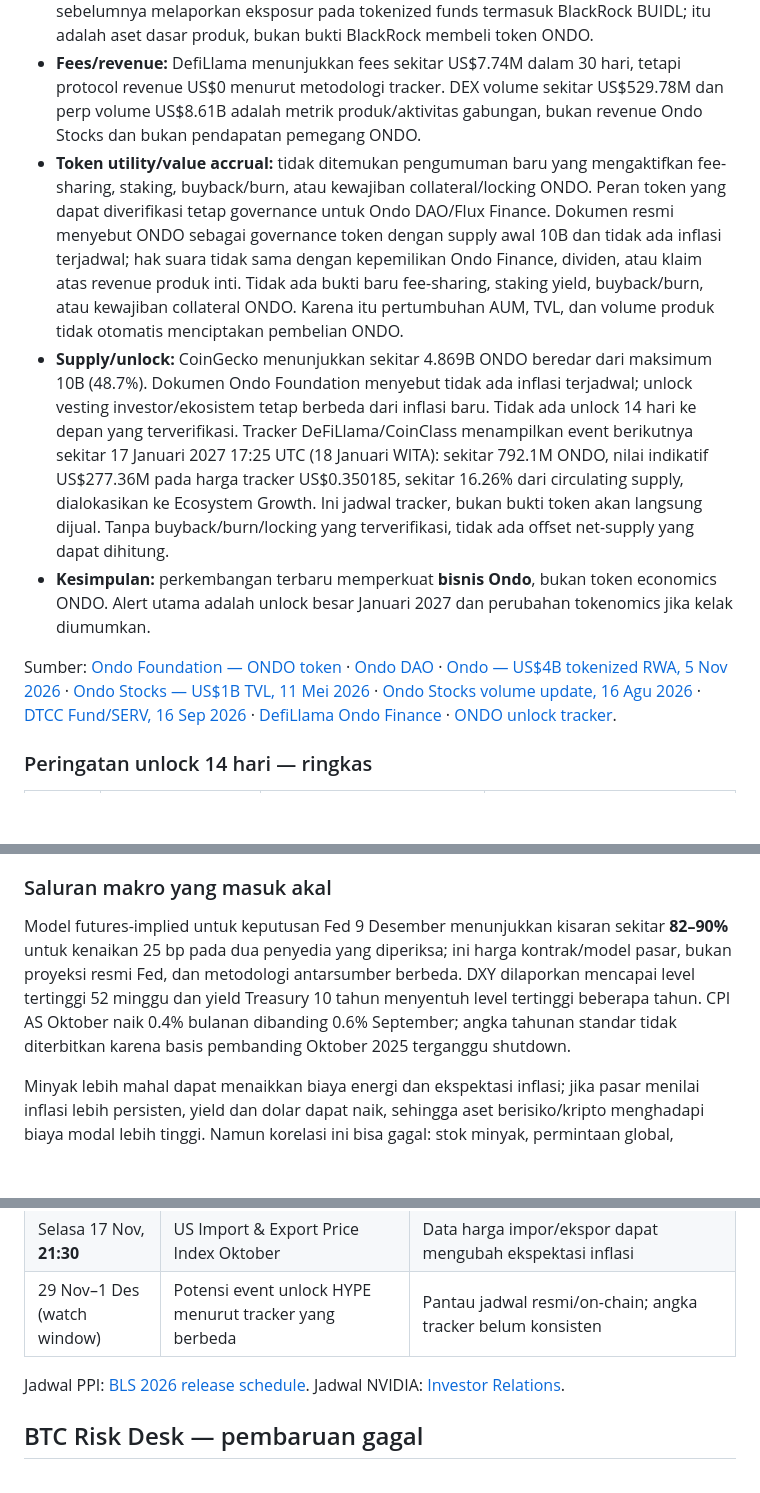
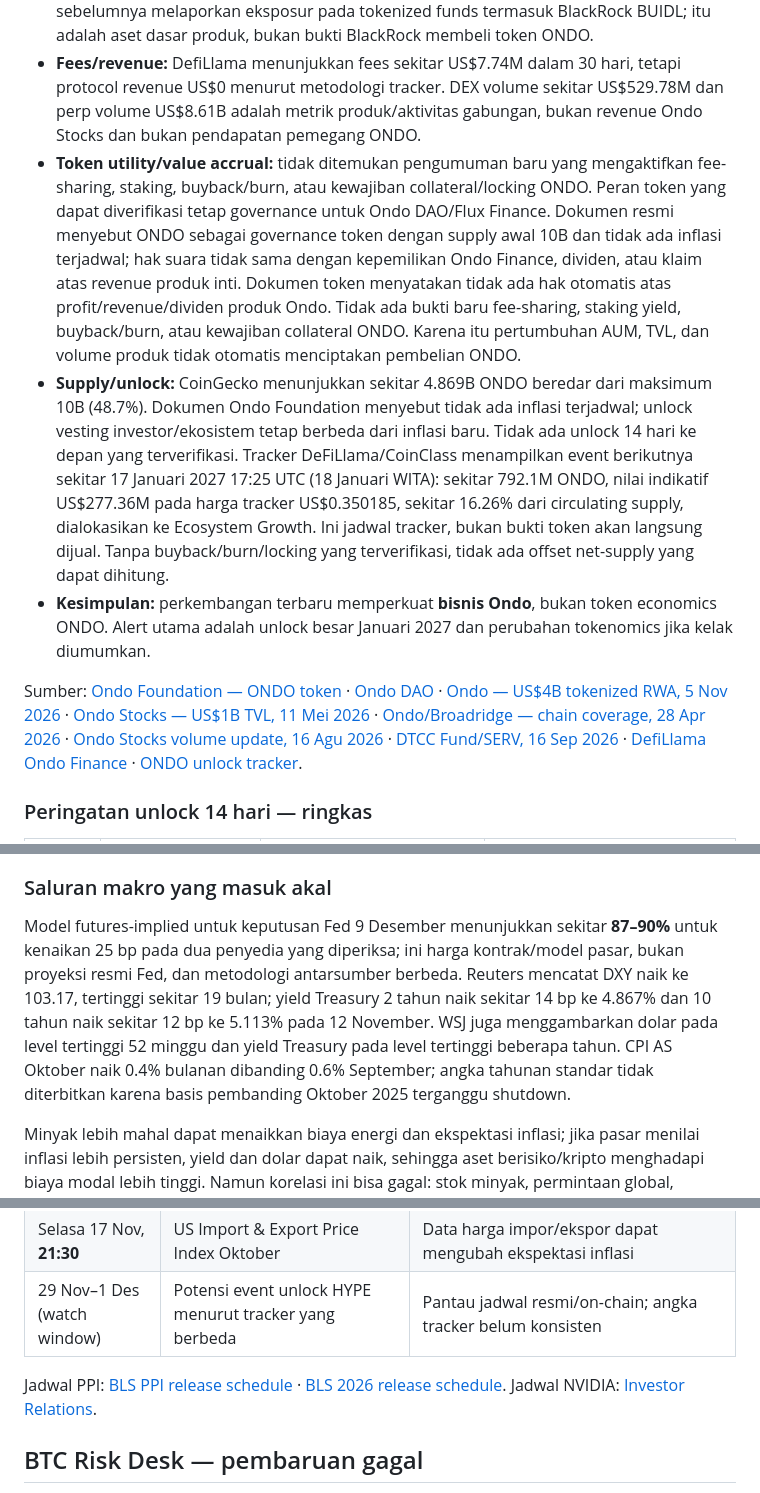
Before and after one commit to stevenchristiian/Chatgptdailymarket, a Markdown page: crypto-recaps/2026-11-13.md, 3 parts joined by grey strips. Rendered like a GitHub page; blank space fills up the shorter version.

Commit message:
Verify macro rates and ONDO token rights — 2026-11-13

```diff
--- a/crypto-recaps/2026-11-13.md
+++ b/crypto-recaps/2026-11-13.md
@@ -152,11 +152,11 @@ Sumber: [Chainlink CCIP 2.0, 28 Sep 2026](https://chain.link/blog/introducing-cc
 - **AUM/TVL lintas definisi:** DefiLlama menampilkan RWA Active AUM sekitar US$2.79B untuk cakupan yang dilacaknya; angka perusahaan/RWA.xyz US$4B mencakup total aset tokenisasi yang lebih luas. Ini perbedaan cakupan, bukan angka yang boleh dijumlahkan. Tidak ada angka fee/revenue terverifikasi khusus Ondo Stocks yang dapat dipisahkan dari produk lain.
 - **Institusi dan distribusi:** pada 16 September 2026, DTCC Fund/SERV menerima anak usaha Ondo, Oasis Pro Markets, sebagai anggota tokenisasi pertama. Ini memberi koneksi ke infrastruktur distribusi dana tradisional; bukan bukti semua produk telah dikonversi menjadi saham on-chain atau bahwa DTCC membeli ONDO. Tidak ditemukan bukti baru tentang konversi institutional share ke bentuk tokenized secara luas pada hari ini. OUSG sebelumnya melaporkan eksposur pada tokenized funds termasuk BlackRock BUIDL; itu adalah aset dasar produk, bukan bukti BlackRock membeli token ONDO.
 - **Fees/revenue:** DefiLlama menunjukkan fees sekitar US$7.74M dalam 30 hari, tetapi protocol revenue US$0 menurut metodologi tracker. DEX volume sekitar US$529.78M dan perp volume US$8.61B adalah metrik produk/aktivitas gabungan, bukan revenue Ondo Stocks dan bukan pendapatan pemegang ONDO.
-- **Token utility/value accrual:** tidak ditemukan pengumuman baru yang mengaktifkan fee-sharing, staking, buyback/burn, atau kewajiban collateral/locking ONDO. Peran token yang dapat diverifikasi tetap governance untuk Ondo DAO/Flux Finance. Dokumen resmi menyebut ONDO sebagai governance token dengan supply awal 10B dan tidak ada inflasi terjadwal; hak suara tidak sama dengan kepemilikan Ondo Finance, dividen, atau klaim atas revenue produk inti. Tidak ada bukti baru fee-sharing, staking yield, buyback/burn, atau kewajiban collateral ONDO. Karena itu pertumbuhan AUM, TVL, dan volume produk tidak otomatis menciptakan pembelian ONDO.
+- **Token utility/value accrual:** tidak ditemukan pengumuman baru yang mengaktifkan fee-sharing, staking, buyback/burn, atau kewajiban collateral/locking ONDO. Peran token yang dapat diverifikasi tetap governance untuk Ondo DAO/Flux Finance. Dokumen resmi menyebut ONDO sebagai governance token dengan supply awal 10B dan tidak ada inflasi terjadwal; hak suara tidak sama dengan kepemilikan Ondo Finance, dividen, atau klaim atas revenue produk inti. Dokumen token menyatakan tidak ada hak otomatis atas profit/revenue/dividen produk Ondo. Tidak ada bukti baru fee-sharing, staking yield, buyback/burn, atau kewajiban collateral ONDO. Karena itu pertumbuhan AUM, TVL, dan volume produk tidak otomatis menciptakan pembelian ONDO.
 - **Supply/unlock:** CoinGecko menunjukkan sekitar 4.869B ONDO beredar dari maksimum 10B (48.7%). Dokumen Ondo Foundation menyebut tidak ada inflasi terjadwal; unlock vesting investor/ekosistem tetap berbeda dari inflasi baru. Tidak ada unlock 14 hari ke depan yang terverifikasi. Tracker DeFiLlama/CoinClass menampilkan event berikutnya sekitar 17 Januari 2027 17:25 UTC (18 Januari WITA): sekitar 792.1M ONDO, nilai indikatif US$277.36M pada harga tracker US$0.350185, sekitar 16.26% dari circulating supply, dialokasikan ke Ecosystem Growth. Ini jadwal tracker, bukan bukti token akan langsung dijual. Tanpa buyback/burn/locking yang terverifikasi, tidak ada offset net-supply yang dapat dihitung.
 - **Kesimpulan:** perkembangan terbaru memperkuat **bisnis Ondo**, bukan token economics ONDO. Alert utama adalah unlock besar Januari 2027 dan perubahan tokenomics jika kelak diumumkan.
 
-Sumber: [Ondo Foundation — ONDO token](https://docs.ondo.foundation/ondo-token) · [Ondo DAO](https://docs.ondo.foundation/ondo-dao) · [Ondo — US$4B tokenized RWA, 5 Nov 2026](https://www.prnewswire.co.uk/news-releases/ondo-finance-becomes-worlds-largest-tokenization-platform-302930982.html) · [Ondo Stocks — US$1B TVL, 11 Mei 2026](https://ondo.finance/blog/ondo-tokenized-stocks-surpass-one-billion-tvl) · [Ondo Stocks volume update, 16 Agu 2026](https://chainwire.org/2026/08/15/ondo-stocks-surpasses-1-billion-in-value-as-ecosystem-surges/) · [DTCC Fund/SERV, 16 Sep 2026](https://www.dtcc.com/press-releases/2026/DTCC-FundSERV-Adds-Ondo-Finance-as-First-Tokenization-Member) · [DefiLlama Ondo Finance](https://defillama.com/protocol/ondo-finance) · [ONDO unlock tracker](https://alphafinance.io/token-unlocks/).
+Sumber: [Ondo Foundation — ONDO token](https://docs.ondo.foundation/ondo-token) · [Ondo DAO](https://docs.ondo.foundation/ondo-dao) · [Ondo — US$4B tokenized RWA, 5 Nov 2026](https://www.prnewswire.co.uk/news-releases/ondo-finance-becomes-worlds-largest-tokenization-platform-302930982.html) · [Ondo Stocks — US$1B TVL, 11 Mei 2026](https://ondo.finance/blog/ondo-tokenized-stocks-surpass-one-billion-tvl) · [Ondo/Broadridge — chain coverage, 28 Apr 2026](https://ondo.finance/blog/ondo-partners-with-broadridge-for-tokenized-stocks-voting-capabilities) · [Ondo Stocks volume update, 16 Agu 2026](https://chainwire.org/2026/08/15/ondo-stocks-surpasses-1-billion-in-value-as-ecosystem-surges/) · [DTCC Fund/SERV, 16 Sep 2026](https://www.dtcc.com/press-releases/2026/DTCC-FundSERV-Adds-Ondo-Finance-as-First-Tokenization-Member) · [DefiLlama Ondo Finance](https://defillama.com/protocol/ondo-finance) · [ONDO unlock tracker](https://alphafinance.io/token-unlocks/).
 
 ### Peringatan unlock 14 hari — ringkas
 
@@ -238,7 +238,7 @@ Outflow adalah fakta untuk sesi yang tercantum; penyebabnya tidak dapat ditentuk
 
 ### Saluran makro yang masuk akal
 
-Model futures-implied untuk keputusan Fed 9 Desember menunjukkan kisaran sekitar **82–90%** untuk kenaikan 25 bp pada dua penyedia yang diperiksa; ini harga kontrak/model pasar, bukan proyeksi resmi Fed, dan metodologi antarsumber berbeda. DXY dilaporkan mencapai level tertinggi 52 minggu dan yield Treasury 10 tahun menyentuh level tertinggi beberapa tahun. CPI AS Oktober naik 0.4% bulanan dibanding 0.6% September; angka tahunan standar tidak diterbitkan karena basis pembanding Oktober 2025 terganggu shutdown.
+Model futures-implied untuk keputusan Fed 9 Desember menunjukkan sekitar **87–90%** untuk kenaikan 25 bp pada dua penyedia yang diperiksa; ini harga kontrak/model pasar, bukan proyeksi resmi Fed, dan metodologi antarsumber berbeda. Reuters mencatat DXY naik ke 103.17, tertinggi sekitar 19 bulan; yield Treasury 2 tahun naik sekitar 14 bp ke 4.867% dan 10 tahun naik sekitar 12 bp ke 5.113% pada 12 November. WSJ juga menggambarkan dolar pada level tertinggi 52 minggu dan yield Treasury pada level tertinggi beberapa tahun. CPI AS Oktober naik 0.4% bulanan dibanding 0.6% September; angka tahunan standar tidak diterbitkan karena basis pembanding Oktober 2025 terganggu shutdown.
 
 Minyak lebih mahal dapat menaikkan biaya energi dan ekspektasi inflasi; jika pasar menilai inflasi lebih persisten, yield dan dolar dapat naik, sehingga aset berisiko/kripto menghadapi biaya modal lebih tinggi. Namun korelasi ini bisa gagal: stok minyak, permintaan global, pelemahan ekonomi, respons OPEC+, kebijakan fiskal, dan penilaian pasar bahwa gangguan hanya sementara dapat menahan transmisi ke inflasi dan suku bunga.
 
@@ -301,7 +301,7 @@ Sumber: [EIA — Europe Brent Spot Price FOB, daily](https://www.eia.gov/dnav/pe
 | Selasa 17 Nov, **21:30** | US Import & Export Price Index Oktober | Data harga impor/ekspor dapat mengubah ekspektasi inflasi |
 | 29 Nov–1 Des (watch window) | Potensi event unlock HYPE menurut tracker yang berbeda | Pantau jadwal resmi/on-chain; angka tracker belum konsisten |
 
-Jadwal PPI: [BLS 2026 release schedule](https://www.bls.gov/schedule/2026/home.htm). Jadwal NVIDIA: [Investor Relations](https://investor.nvidia.com/news/press-release-details/2026/NVIDIA-Announces-CEO-Transition/default.aspx).
+Jadwal PPI: [BLS PPI release schedule](https://www.bls.gov/schedule/news_release/ppi.htm) · [BLS 2026 release schedule](https://www.bls.gov/schedule/2026/home.htm). Jadwal NVIDIA: [Investor Relations](https://investor.nvidia.com/news/press-release-details/2026/NVIDIA-Announces-CEO-Transition/default.aspx).
 
 ## BTC Risk Desk — pembaruan gagal
 
```
Also changed, not shown: other parts of crypto-recaps/2026-11-13.md (+1 -1 lines).
